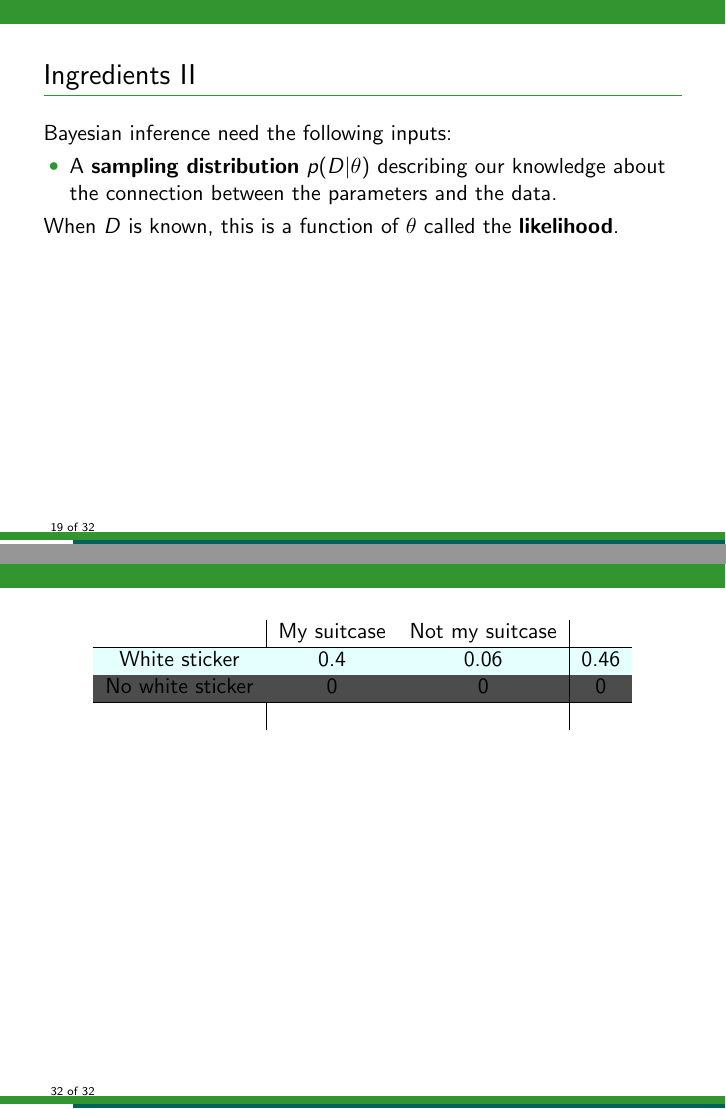
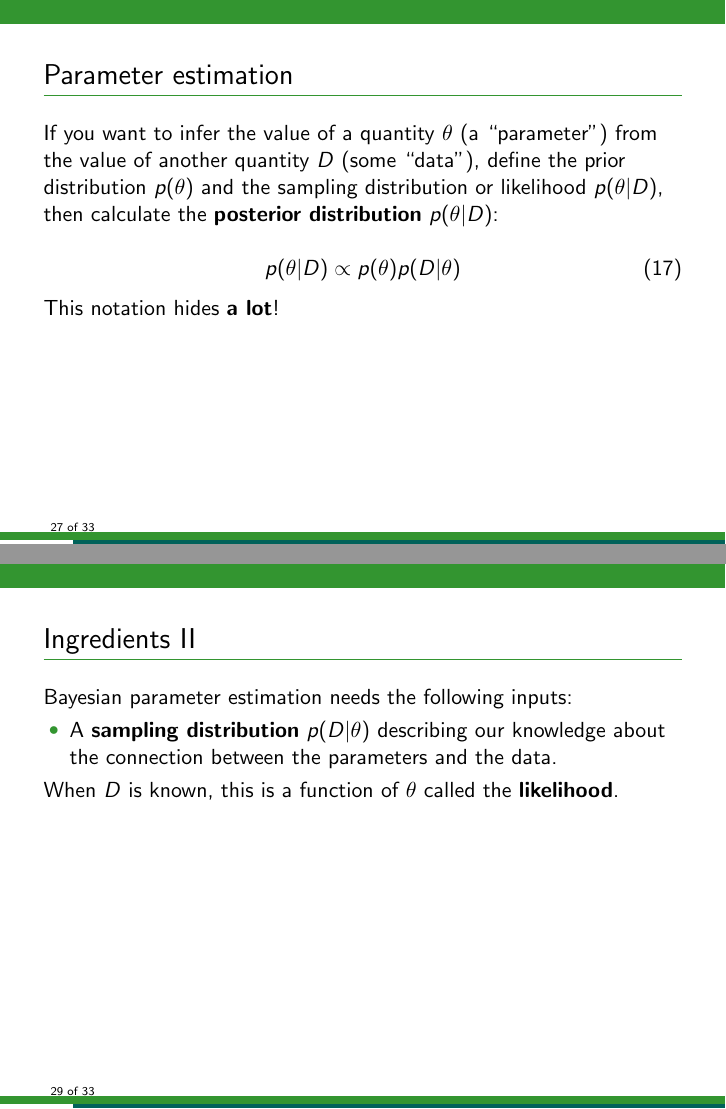
Before and after one commit to AstroHackWeek/AstroHackWeek2015, LaTeX slides (inference/probability_slides.tex): pages 19 and 32 of 32 before the commit and pages 27 and 29 of 33 after it, joined at a grey line. Compiled offline with pdfLaTeX.

Commit message:
Parameter estimation after medical example

```diff
--- a/inference/probability_slides.tex
+++ b/inference/probability_slides.tex
@@ -222 +203,0 @@ This notation hides {\bf a lot}!
-Bayesian inference need the following inputs:
@@ -233,10 +203,0 @@ each of the possible solutions is, not taking into account the data.
-\begin{frame}[t]{Ingredients II}
-Bayesian inference need the following inputs:
-\begin{itemize}
-\item A {\bf sampling distribution} $p(D | \theta)$ describing our knowledge
-about the connection between the parameters and the data.
-\end{itemize}
-
-When $D$ is known,
-this is a function of $\theta$ called the {\bf likelihood}.
-\end{frame}
@@ -401,20 +339,22 @@ It just seems more complicated than this because we often apply it to more
 complex sets of hypotheses.
 \end{frame}
 
+\begin{frame}[t]{Parameter estimation}
+If you want to infer the value of a quantity $\theta$
+(a ``parameter'') from the value of
+another quantity $D$ (some ``data''),
+define the prior distribution $p(\theta)$
+and the sampling distribution or likelihood $p(\theta | D)$,
+then calculate the {\bf posterior distribution}
+$p(\theta | D)$:
 
-\begin{frame}[t]{}
+\begin{equation}
+p(\theta | D) \propto p(\theta)p(D|\theta)
+\end{equation}
+
+This notation hides {\bf a lot}!
+\end{frame}
 
 
-\begin{table}[ht]
-\centering
-\begin{tabular}{c|cc|c}
-			&		My suitcase		&		Not my suitcase	&\\
-\hline
-\rowcolor{LightCyan}
-White sticker		&		0.4			&		0.06	& 0.46\\
-\rowcolor{DarkGray}
-No white sticker	&		0			&		0	& 0\\
-\hline
-			&				&		\\
-\end{tabular}
-\end{table}
+\begin{frame}[t]{Ingredients I}
+Bayesian parameter estimation needs the following inputs:
@@ -420,0 +371,10 @@ No white sticker	&		0			&		0	& 0\\
+\begin{frame}[t]{Ingredients II}
+Bayesian parameter estimation needs the following inputs:
+\begin{itemize}
+\item A {\bf sampling distribution} $p(D | \theta)$ describing our knowledge
+about the connection between the parameters and the data.
+\end{itemize}
+
+When $D$ is known,
+this is a function of $\theta$ called the {\bf likelihood}.
+\end{frame}
```
Also changed, not shown: inference/probability_slides.tex (95 more changed lines).
